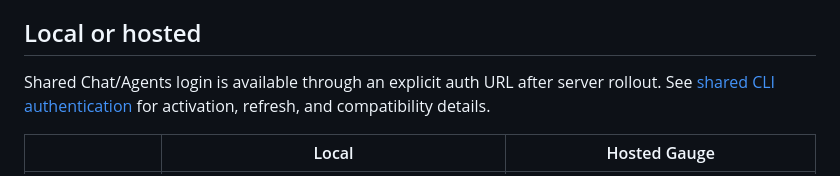
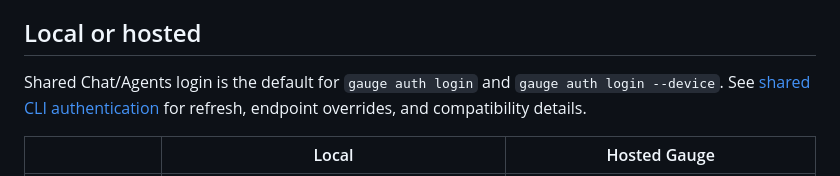
Before and after one commit to gauge-sh/gauge-cli, a Markdown page: README.md, the part around the change. GitHub-like rendering.

Commit message:
Document default shared login in README

```diff
--- a/README.md
+++ b/README.md
@@ -246,9 +246,9 @@ over time.
 
 ## Local or hosted
 
-Shared Chat/Agents login is available through an explicit auth URL after server
-rollout. See [shared CLI authentication](docs/shared-cli-auth.md) for activation,
-refresh, and compatibility details.
+Shared Chat/Agents login is the default for `gauge auth login` and
+`gauge auth login --device`. See [shared CLI authentication](docs/shared-cli-auth.md)
+for refresh, endpoint overrides, and compatibility details.
 
 | | Local | Hosted Gauge |
 | --- | --- | --- |
```
